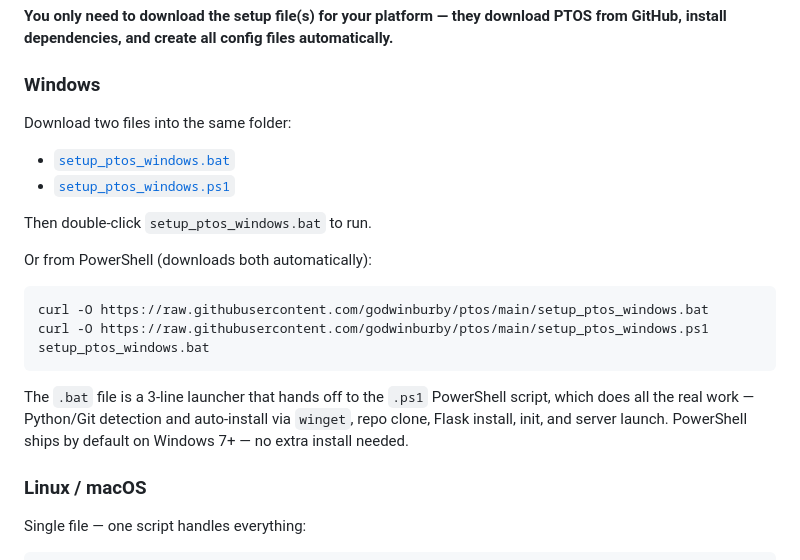
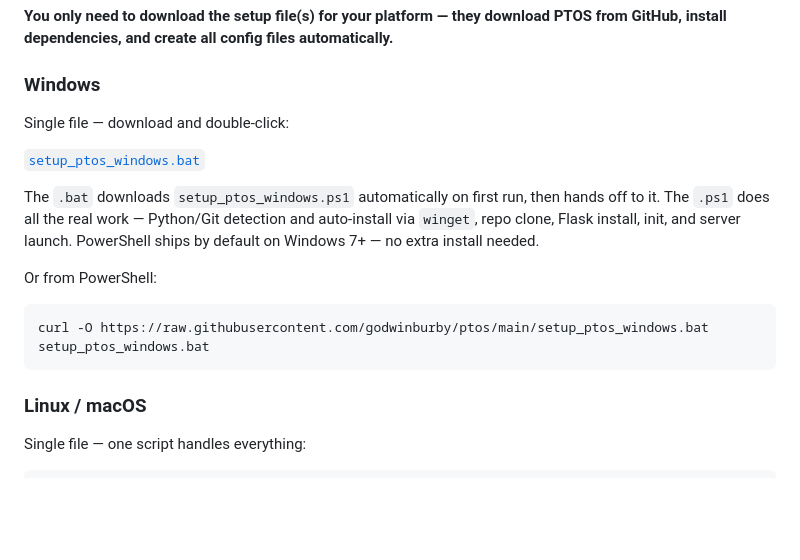
Before and after one commit to godwinburby/ptos, a Markdown page: README.md, the part around the change. Rendered like a GitHub page; blank space fills up the shorter version.

Commit message:
README: update Windows to single-file download

````diff
--- a/README.md
+++ b/README.md
@@ -92,24 +92,20 @@ PTOS from GitHub, install dependencies, and create all config files automaticall
 
 ### Windows
 
-Download two files into the same folder:
-
-- [`setup_ptos_windows.bat`](https://raw.githubusercontent.com/godwinburby/ptos/main/setup_ptos_windows.bat)
-- [`setup_ptos_windows.ps1`](https://raw.githubusercontent.com/godwinburby/ptos/main/setup_ptos_windows.ps1)
-
-Then double-click `setup_ptos_windows.bat` to run.
-
-Or from PowerShell (downloads both automatically):
+Single file — download and double-click:
+
+[`setup_ptos_windows.bat`](https://raw.githubusercontent.com/godwinburby/ptos/main/setup_ptos_windows.bat)
+
+The `.bat` downloads `setup_ptos_windows.ps1` automatically on first run,
+then hands off to it. The `.ps1` does all the real work — Python/Git detection
+and auto-install via `winget`, repo clone, Flask install, init, and server
+launch. PowerShell ships by default on Windows 7+ — no extra install needed.
+
+Or from PowerShell:
 ```powershell
 curl -O https://raw.githubusercontent.com/godwinburby/ptos/main/setup_ptos_windows.bat
-curl -O https://raw.githubusercontent.com/godwinburby/ptos/main/setup_ptos_windows.ps1
 setup_ptos_windows.bat
 ```
-
-The `.bat` file is a 3-line launcher that hands off to the `.ps1` PowerShell
-script, which does all the real work — Python/Git detection and auto-install
-via `winget`, repo clone, Flask install, init, and server launch. PowerShell
-ships by default on Windows 7+ — no extra install needed.
 
 ### Linux / macOS
 
````
